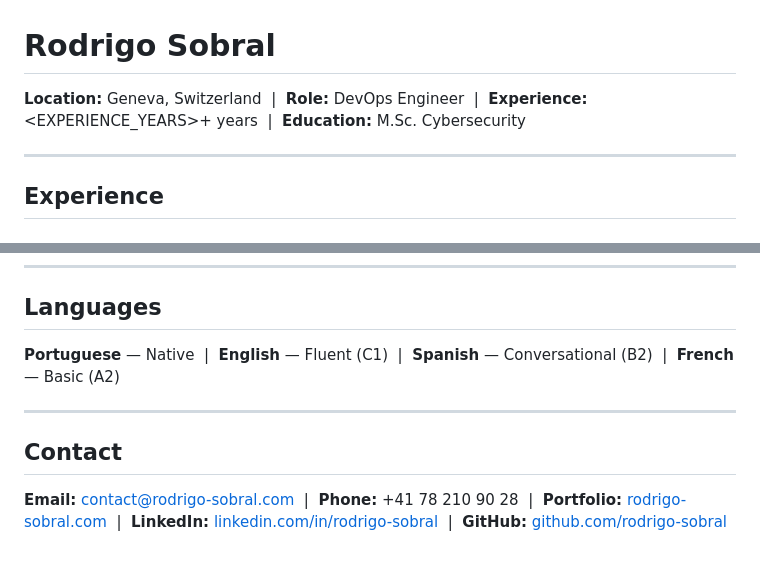
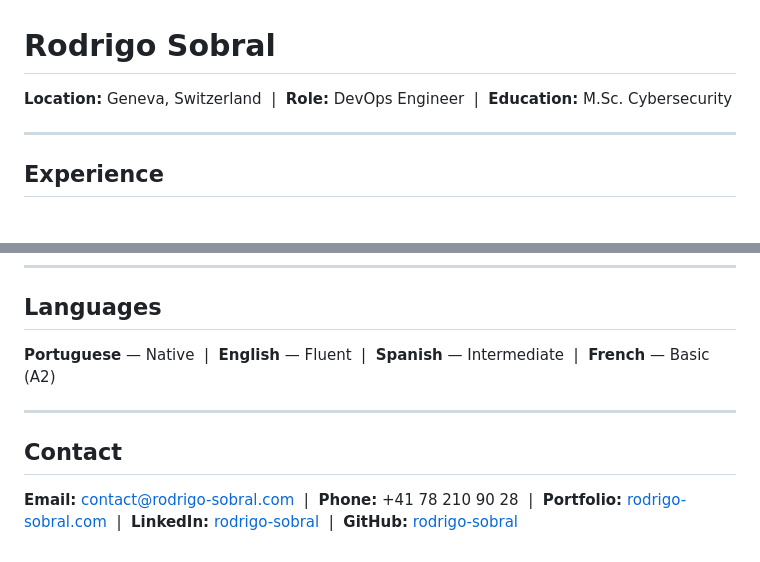
Before and after one commit to rodrigo-sobral/rodrigo-sobral.github.io, a Markdown page: resume/markdown/cv-en.md, 2 parts joined by grey strips. Rendered like a GitHub page.

Commit message:
remove experience years, fix languages and contacts

```diff
--- a/resume/markdown/cv-en.md
+++ b/resume/markdown/cv-en.md
@@ -1,6 +1,6 @@
 # Rodrigo Sobral
 
-**Location:** Geneva, Switzerland &nbsp;|&nbsp; **Role:** DevOps Engineer &nbsp;|&nbsp; **Experience:** <EXPERIENCE_YEARS>+ years &nbsp;|&nbsp; **Education:** M.Sc. Cybersecurity
+**Location:** Geneva, Switzerland &nbsp;|&nbsp; **Role:** DevOps Engineer &nbsp;|&nbsp; **Education:** M.Sc. Cybersecurity
 
 ---
 
@@ -78,10 +78,10 @@ Designed a Discord bot for scheduling messages, wether to an user or to a group,
 
 ## Languages
 
-**Portuguese** — Native &nbsp;|&nbsp; **English** — Fluent (C1) &nbsp;|&nbsp; **Spanish** — Conversational (B2) &nbsp;|&nbsp; **French** — Basic (A2)
+**Portuguese** — Native &nbsp;|&nbsp; **English** — Fluent &nbsp;|&nbsp; **Spanish** — Intermediate &nbsp;|&nbsp; **French** — Basic (A2)
 
 ---
 
 ## Contact
 
-**Email:** [contact@rodrigo-sobral.com](mailto:contact@rodrigo-sobral.com) &nbsp;|&nbsp; **Phone:** +41 78 210 90 28 &nbsp;|&nbsp; **Portfolio:** [rodrigo-sobral.com](https://rodrigo-sobral.com) &nbsp;|&nbsp; **LinkedIn:** [linkedin.com/in/rodrigo-sobral](https://www.linkedin.com/in/rodrigo-sobral) &nbsp;|&nbsp; **GitHub:** [github.com/rodrigo-sobral](https://github.com/rodrigo-sobral)
+**Email:** [contact@rodrigo-sobral.com](mailto:contact@rodrigo-sobral.com) &nbsp;|&nbsp; **Phone:** +41 78 210 90 28 &nbsp;|&nbsp; **Portfolio:** [rodrigo-sobral.com](https://rodrigo-sobral.com) &nbsp;|&nbsp; **LinkedIn:** [rodrigo-sobral](https://www.linkedin.com/in/rodrigo-sobral) &nbsp;|&nbsp; **GitHub:** [rodrigo-sobral](https://github.com/rodrigo-sobral)
```
